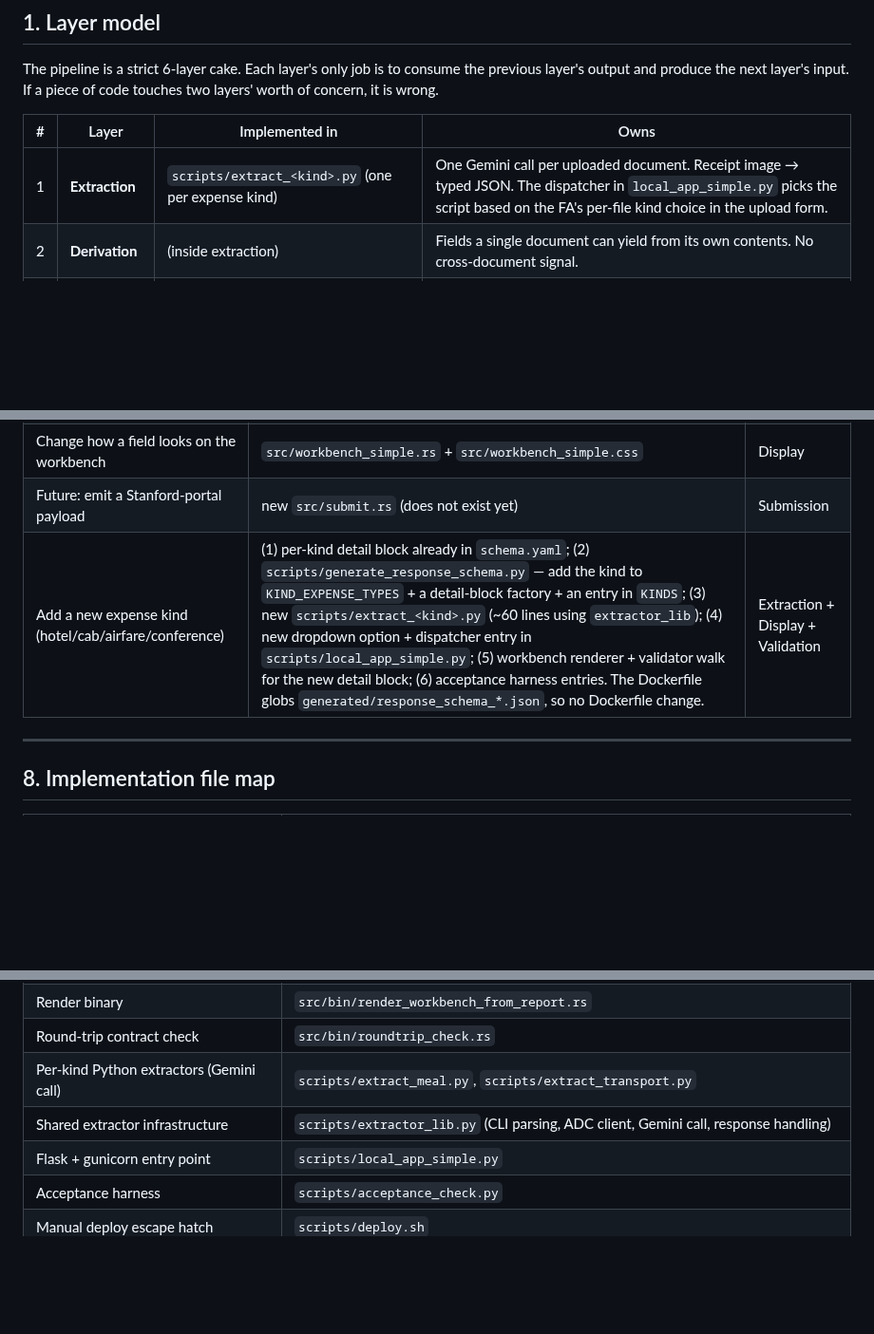
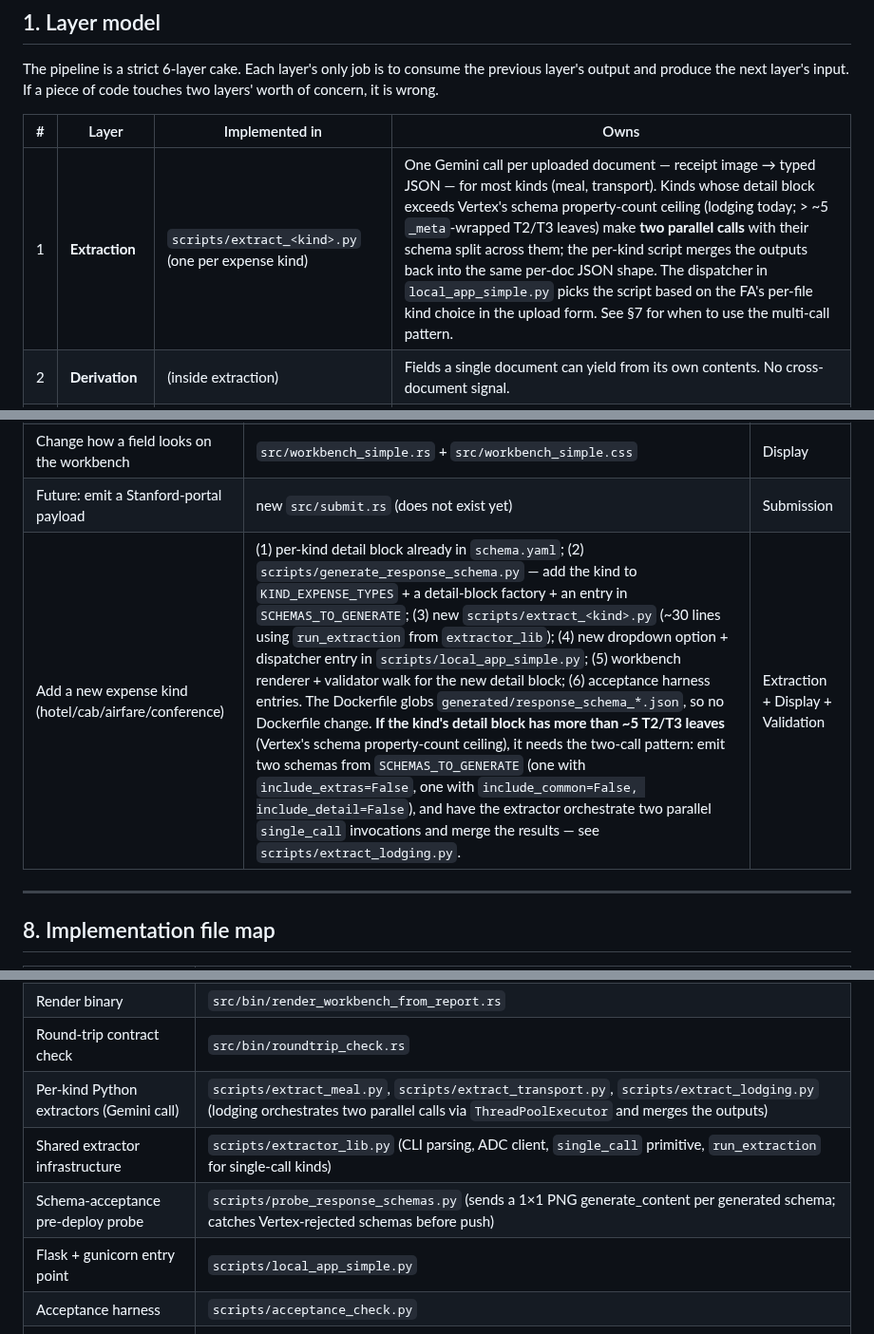
Before and after one commit to aweditya/expense-reports-automation, a Markdown page: docs/SPEC.md, 3 parts joined by grey strips. Shown at 95% size. Drawn GitHub-style; blank space fills up the shorter version.

```diff
--- a/docs/SPEC.md
+++ b/docs/SPEC.md
@@ -22,7 +22,7 @@ If a piece of code touches two layers' worth of concern, it is wrong.
 
 | # | Layer | Implemented in | Owns |
 |---|---|---|---|
-| 1 | **Extraction** | `scripts/extract_<kind>.py` (one per expense kind) | One Gemini call per uploaded document. Receipt image → typed JSON. The dispatcher in `local_app_simple.py` picks the script based on the FA's per-file kind choice in the upload form. |
+| 1 | **Extraction** | `scripts/extract_<kind>.py` (one per expense kind) | One Gemini call per uploaded document — receipt image → typed JSON — for most kinds (meal, transport). Kinds whose detail block exceeds Vertex's schema property-count ceiling (lodging today; > ~5 `_meta`-wrapped T2/T3 leaves) make **two parallel calls** with their schema split across them; the per-kind script merges the outputs back into the same per-doc JSON shape. The dispatcher in `local_app_simple.py` picks the script based on the FA's per-file kind choice in the upload form. See §7 for when to use the multi-call pattern. |
 | 2 | **Derivation** | (inside extraction) | Fields a single document can yield from its own contents. No cross-document signal. |
 | 3 | **Reduction** | `src/reduce.rs` | Combines per-document JSONs into one `ExpenseReport`. Aggregations like `total_usd`, `transaction_date`, derived `category` + confidence. |
 | 4 | **Validation** | `src/validator_typed.rs` (+ `src/validator.rs`) | Checks the assembled `ExpenseReport` against business rules. Produces `ValidationReport` (issues only — never mutates the report). |
@@ -364,7 +364,7 @@ A cheat-sheet for "which file does X belong in?"
 | Add a business rule (e.g. "X required when Y") | `schema.yaml` (`required:` clause, regenerates `validation_rules.rs`) and/or hand-coded in `src/validator_typed.rs` | Validation |
 | Change how a field looks on the workbench | `src/workbench_simple.rs` + `src/workbench_simple.css` | Display |
 | Future: emit a Stanford-portal payload | new `src/submit.rs` (does not exist yet) | Submission |
-| Add a new expense kind (hotel/cab/airfare/conference) | (1) per-kind detail block already in `schema.yaml`; (2) `scripts/generate_response_schema.py` — add the kind to `KIND_EXPENSE_TYPES` + a detail-block factory + an entry in `KINDS`; (3) new `scripts/extract_<kind>.py` (~60 lines using `extractor_lib`); (4) new dropdown option + dispatcher entry in `scripts/local_app_simple.py`; (5) workbench renderer + validator walk for the new detail block; (6) acceptance harness entries. The Dockerfile globs `generated/response_schema_*.json`, so no Dockerfile change. | Extraction + Display + Validation |
+| Add a new expense kind (hotel/cab/airfare/conference) | (1) per-kind detail block already in `schema.yaml`; (2) `scripts/generate_response_schema.py` — add the kind to `KIND_EXPENSE_TYPES` + a detail-block factory + an entry in `SCHEMAS_TO_GENERATE`; (3) new `scripts/extract_<kind>.py` (~30 lines using `run_extraction` from `extractor_lib`); (4) new dropdown option + dispatcher entry in `scripts/local_app_simple.py`; (5) workbench renderer + validator walk for the new detail block; (6) acceptance harness entries. The Dockerfile globs `generated/response_schema_*.json`, so no Dockerfile change. **If the kind's detail block has more than ~5 T2/T3 leaves** (Vertex's schema property-count ceiling), it needs the two-call pattern: emit two schemas from `SCHEMAS_TO_GENERATE` (one with `include_extras=False`, one with `include_common=False, include_detail=False`), and have the extractor orchestrate two parallel `single_call` invocations and merge the results — see `scripts/extract_lodging.py`. | Extraction + Display + Validation |
 
 ---
 
@@ -387,8 +387,9 @@ A cheat-sheet for "which file does X belong in?"
 | Reduction binary | `src/bin/reduce_extractions.rs` |
 | Render binary | `src/bin/render_workbench_from_report.rs` |
 | Round-trip contract check | `src/bin/roundtrip_check.rs` |
-| Per-kind Python extractors (Gemini call) | `scripts/extract_meal.py`, `scripts/extract_transport.py` |
-| Shared extractor infrastructure | `scripts/extractor_lib.py` (CLI parsing, ADC client, Gemini call, response handling) |
+| Per-kind Python extractors (Gemini call) | `scripts/extract_meal.py`, `scripts/extract_transport.py`, `scripts/extract_lodging.py` (lodging orchestrates two parallel calls via `ThreadPoolExecutor` and merges the outputs) |
+| Shared extractor infrastructure | `scripts/extractor_lib.py` (CLI parsing, ADC client, `single_call` primitive, `run_extraction` for single-call kinds) |
+| Schema-acceptance pre-deploy probe | `scripts/probe_response_schemas.py` (sends a 1×1 PNG generate_content per generated schema; catches Vertex-rejected schemas before push) |
 | Flask + gunicorn entry point | `scripts/local_app_simple.py` |
 | Acceptance harness | `scripts/acceptance_check.py` |
 | Manual deploy escape hatch | `scripts/deploy.sh` |
```
Also changed, not shown: other parts of docs/SPEC.md (+1 -1 lines), docs/redesign-regrets.md (+12 -0 lines).
